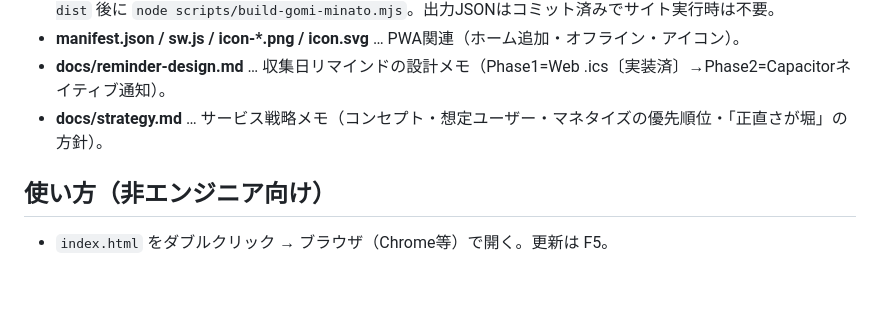
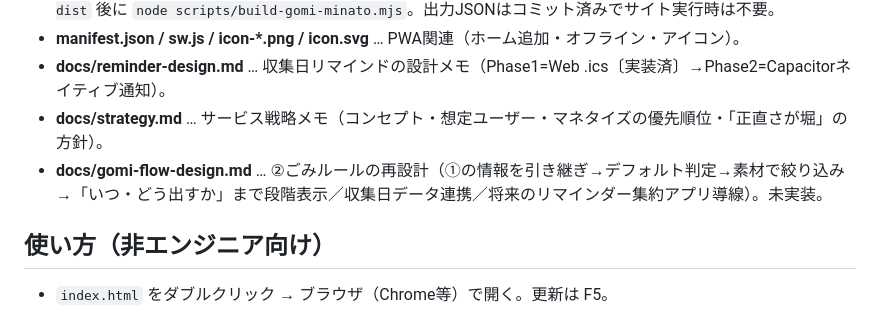
Before and after one commit to ededdeddyw/soryo-make-tool, a Markdown page: README.md, the part around the change. Rendered like a GitHub page; blank space fills up the shorter version.

```diff
--- a/README.md
+++ b/README.md
@@ -12,6 +12,7 @@
 - **manifest.json / sw.js / icon-*.png / icon.svg** … PWA関連（ホーム追加・オフライン・アイコン）。
 - **docs/reminder-design.md** … 収集日リマインドの設計メモ（Phase1=Web .ics〔実装済〕→Phase2=Capacitorネイティブ通知）。
 - **docs/strategy.md** … サービス戦略メモ（コンセプト・想定ユーザー・マネタイズの優先順位・「正直さが堀」の方針）。
+- **docs/gomi-flow-design.md** … ②ごみルールの再設計（①の情報を引き継ぎ→デフォルト判定→素材で絞り込み→「いつ・どう出すか」まで段階表示／収集日データ連携／将来のリマインダー集約アプリ導線）。未実装。
 
 ## 使い方（非エンジニア向け）
 - `index.html` をダブルクリック → ブラウザ（Chrome等）で開く。更新は F5。
```
Also changed, not shown: docs/gomi-flow-design.md (added, +113 -0 lines).
